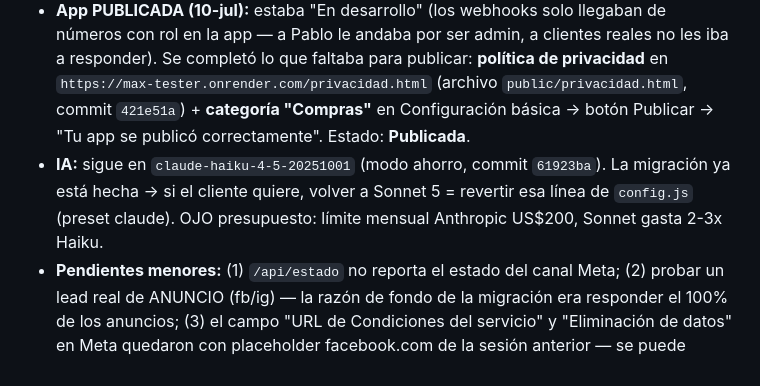
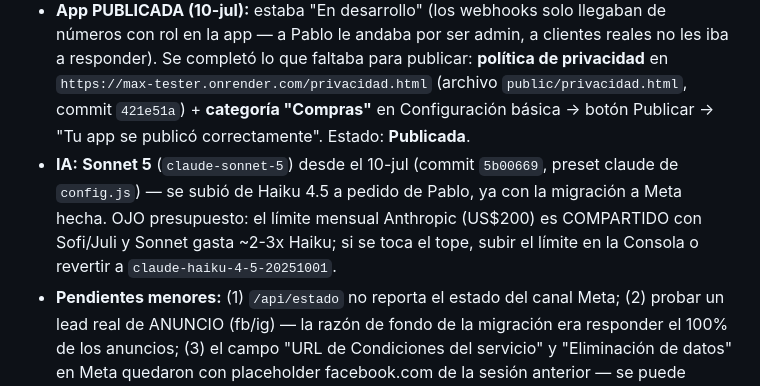
Before and after one commit to scarlattopablo-star/max-tester, a Markdown page: ESTADO.md, the part around the change. Rendered like a GitHub page.

Commit message:
ESTADO: Max ahora en Sonnet 5 (subido de Haiku)
Co-Authored-By: Claude Fable 5 <noreply@anthropic.com>

```diff
--- a/ESTADO.md
+++ b/ESTADO.md
@@ -11,7 +11,7 @@ Asistente se llama **Max** (antes Vale; renombrado 4 jun). Carpeta: `agente_ia/`
 - **Render (env):** `WA_PROVIDER=meta`, `WHATSAPP_TOKEN` (token permanente de System User), `WHATSAPP_PHONE_ID`, `WHATSAPP_VERIFY_TOKEN`, `NUMERO_AVISOS` — todo cargado.
 - **Meta:** app **"RePost Cubreasiento"** (ID 2442553329591792, negocio "La Casa Del Cubreasiento", business_id 1568026806653348, developers.facebook.com con la cuenta de Pablo). Caso de uso WhatsApp con los 4 pasos de producción en verde (webhook suscrito, número registrado, pago cargado, número probado). **Verificación del negocio: APROBADA.** La app también tiene el caso de uso de Instagram.
 - **App PUBLICADA (10-jul):** estaba "En desarrollo" (los webhooks solo llegaban de números con rol en la app — a Pablo le andaba por ser admin, a clientes reales no les iba a responder). Se completó lo que faltaba para publicar: **política de privacidad** en `https://max-tester.onrender.com/privacidad.html` (archivo `public/privacidad.html`, commit `421e51a`) + **categoría "Compras"** en Configuración básica → botón Publicar → "Tu app se publicó correctamente". Estado: **Publicada**.
-- **IA:** sigue en `claude-haiku-4-5-20251001` (modo ahorro, commit `61923ba`). La migración ya está hecha → si el cliente quiere, volver a Sonnet 5 = revertir esa línea de `config.js` (preset claude). OJO presupuesto: límite mensual Anthropic US$200, Sonnet gasta 2-3x Haiku.
+- **IA:** **Sonnet 5** (`claude-sonnet-5`) desde el 10-jul (commit `5b00669`, preset claude de `config.js`) — se subió de Haiku 4.5 a pedido de Pablo, ya con la migración a Meta hecha. OJO presupuesto: el límite mensual Anthropic (US$200) es COMPARTIDO con Sofi/Juli y Sonnet gasta ~2-3x Haiku; si se toca el tope, subir el límite en la Consola o revertir a `claude-haiku-4-5-20251001`.
 - **Pendientes menores:** (1) `/api/estado` no reporta el estado del canal Meta; (2) probar un lead real de ANUNCIO (fb/ig) — la razón de fondo de la migración era responder el 100% de los anuncios; (3) el campo "URL de Condiciones del servicio" y "Eliminación de datos" en Meta quedaron con placeholder facebook.com de la sesión anterior — se puede apuntar a páginas propias si Meta lo exige algún día.
 
 ## 🔵🔵 SESIÓN 25–27 jun — FIXES + PLAN MIGRACIÓN A API OFICIAL + HOSTING (LO MÁS NUEVO, RETOMAR ACÁ)
```
